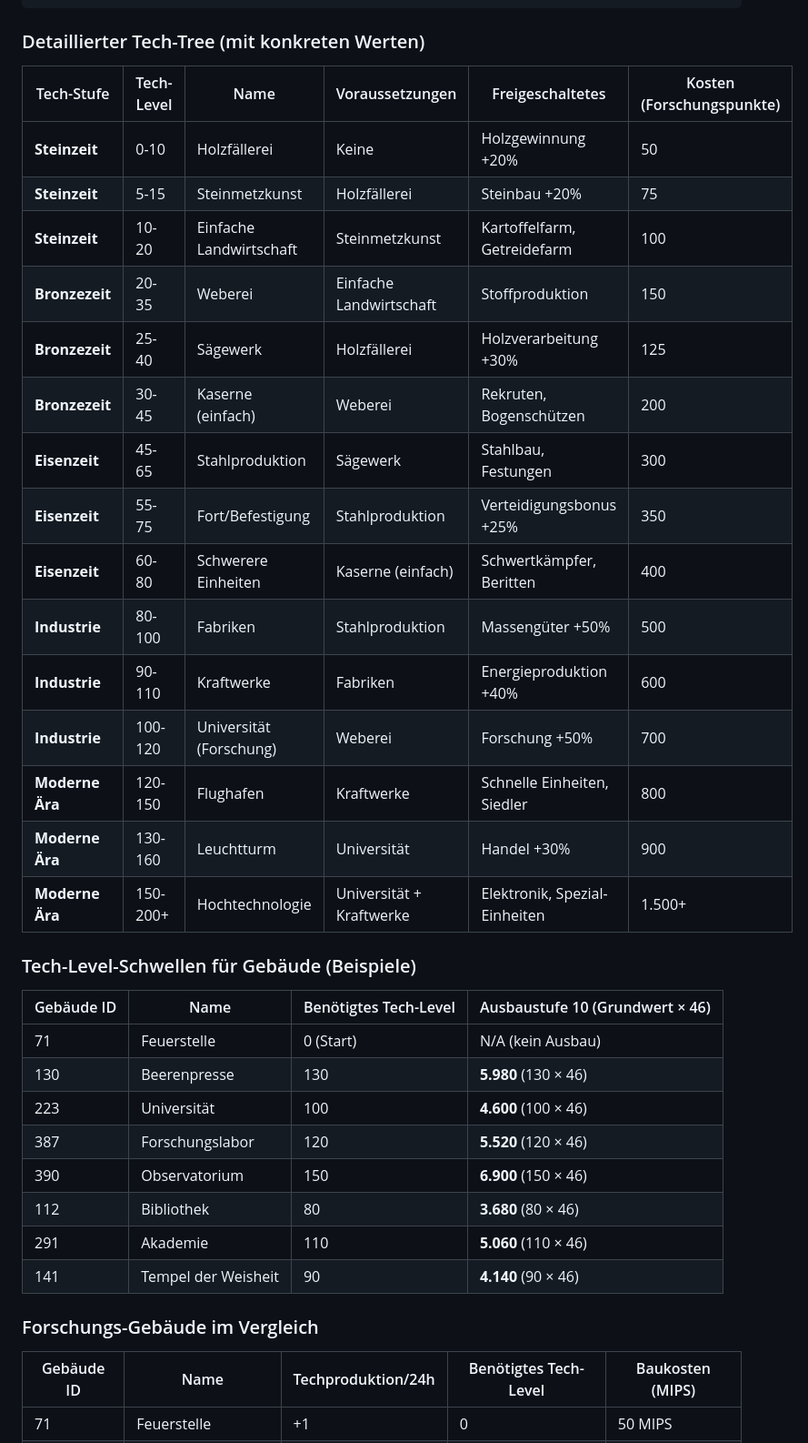
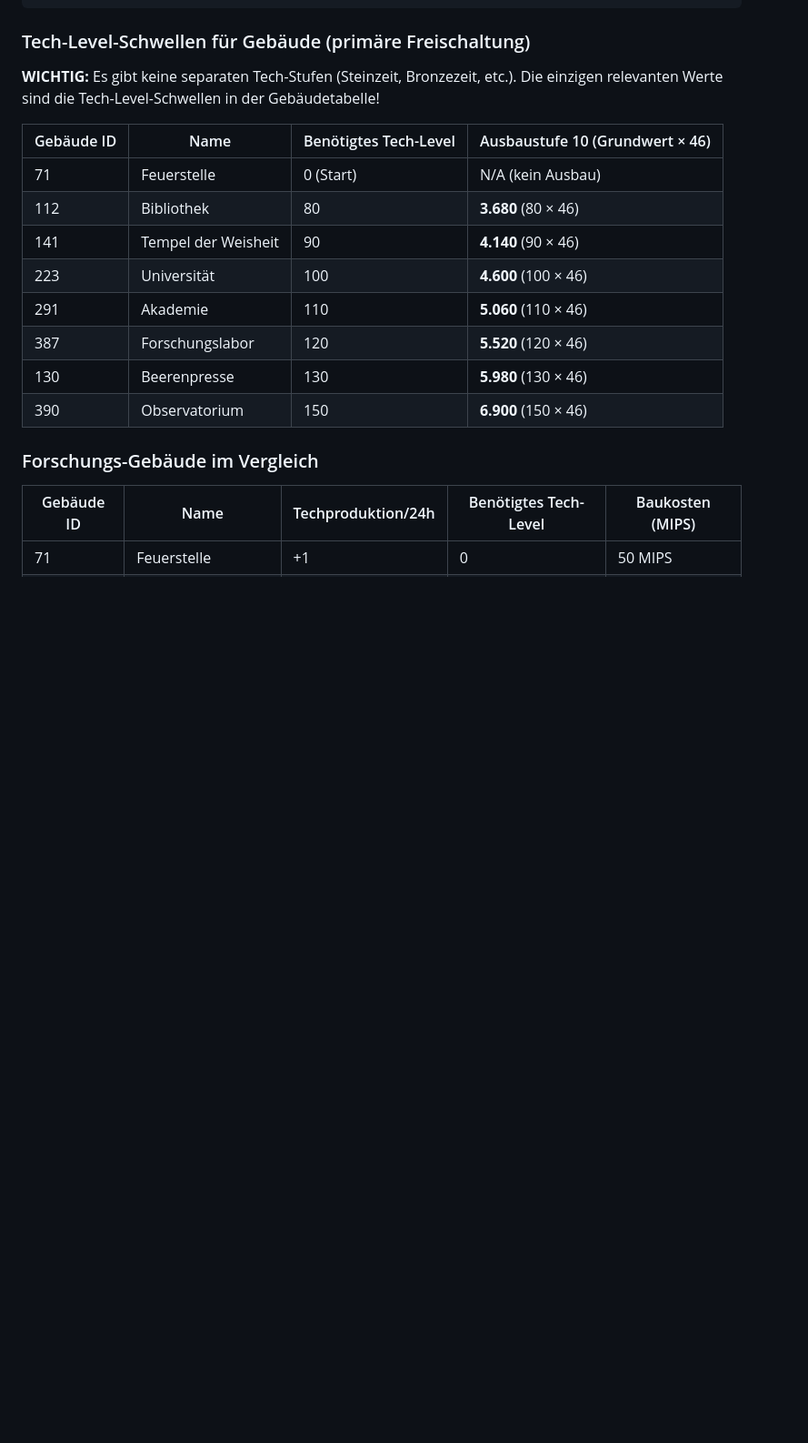
Before and after one commit to AmarokGruner/Wasteland-2026, a Markdown page: docs/27_forschung_tech_tree.md, the part around one of its changes. Shown at 91% size. Drawn GitHub-style; blank space fills up the shorter version.

Commit message:
docs: Tech-Tree korrigiert - Keine separaten Tech-Stufen
🔴 KRITISCHE KORREKTUR:

Bisherige Annahme (FALSCH):
- Es gibt Tech-Stufen (Steinzeit, Bronzezeit, Eisenzeit, etc.)

Korrekte Realität (VOM USER BESTÄTIGT):
- Es gibt KEINE separaten Tech-Stufen!
- Ausschließlich die Tech-Level in der Gebäudetabelle sind relevant!

📝 ÄNDERUNGEN IN docs/27_forschung_tech_tree.md:
- Alte Tech-Stufen-Tabelle (18 Technologien) entfernt
- Neue Tabelle: Tech-Level-Schwellen für Gebäude (primäre Freischaltung)
- WICHTIG-Hinweis: Keine separaten Tech-Stufen, nur Tech-Level-Schwellen
- Beispiel: Tech-Level-Fortschritt eines Spielers (0 → 1.500)

✅ Alle Änderungen ins Git Repository gepusht!

````diff
--- a/docs/27_forschung_tech_tree.md
+++ b/docs/27_forschung_tech_tree.md
@@ -51,38 +51,21 @@ Moderne Ära (Tech-Level 100+)
     └── Spezial-Einheiten
 ```
 
-### Detaillierter Tech-Tree (mit konkreten Werten)
+### Tech-Level-Schwellen für Gebäude (primäre Freischaltung)
 
-| Tech-Stufe | Tech-Level | Name | Voraussetzungen | Freigeschaltetes | Kosten (Forschungspunkte) |
-|------------|------------|------|-----------------|------------------|--------------------------|
-| **Steinzeit** | 0-10 | Holzfällerei | Keine | Holzgewinnung +20% | 50 |
-| **Steinzeit** | 5-15 | Steinmetzkunst | Holzfällerei | Steinbau +20% | 75 |
-| **Steinzeit** | 10-20 | Einfache Landwirtschaft | Steinmetzkunst | Kartoffelfarm, Getreidefarm | 100 |
-| **Bronzezeit** | 20-35 | Weberei | Einfache Landwirtschaft | Stoffproduktion | 150 |
-| **Bronzezeit** | 25-40 | Sägewerk | Holzfällerei | Holzverarbeitung +30% | 125 |
-| **Bronzezeit** | 30-45 | Kaserne (einfach) | Weberei | Rekruten, Bogenschützen | 200 |
-| **Eisenzeit** | 45-65 | Stahlproduktion | Sägewerk | Stahlbau, Festungen | 300 |
-| **Eisenzeit** | 55-75 | Fort/Befestigung | Stahlproduktion | Verteidigungsbonus +25% | 350 |
-| **Eisenzeit** | 60-80 | Schwerere Einheiten | Kaserne (einfach) | Schwertkämpfer, Beritten | 400 |
-| **Industrie** | 80-100 | Fabriken | Stahlproduktion | Massengüter +50% | 500 |
-| **Industrie** | 90-110 | Kraftwerke | Fabriken | Energieproduktion +40% | 600 |
-| **Industrie** | 100-120 | Universität (Forschung) | Weberei | Forschung +50% | 700 |
-| **Moderne Ära** | 120-150 | Flughafen | Kraftwerke | Schnelle Einheiten, Siedler | 800 |
-| **Moderne Ära** | 130-160 | Leuchtturm | Universität | Handel +30% | 900 |
-| **Moderne Ära** | 150-200+ | Hochtechnologie | Universität + Kraftwerke | Elektronik, Spezial-Einheiten | 1.500+ |
-
-### Tech-Level-Schwellen für Gebäude (Beispiele)
+**WICHTIG:** Es gibt keine separaten Tech-Stufen (Steinzeit, Bronzezeit, etc.).
+Die einzigen relevanten Werte sind die Tech-Level-Schwellen in der Gebäudetabelle!
 
 | Gebäude ID | Name | Benötigtes Tech-Level | Ausbaustufe 10 (Grundwert × 46) |
 |------------|------|----------------------|-------------------------------|
 | 71 | Feuerstelle | 0 (Start) | N/A (kein Ausbau) |
+| 112 | Bibliothek | 80 | **3.680** (80 × 46) |
+| 141 | Tempel der Weisheit | 90 | **4.140** (90 × 46) |
+| 223 | Universität | 100 | **4.600** (100 × 46) |
+| 291 | Akademie | 110 | **5.060** (110 × 46) |
+| 387 | Forschungslabor | 120 | **5.520** (120 × 46) |
 | 130 | Beerenpresse | 130 | **5.980** (130 × 46) |
-| 223 | Universität | 100 | **4.600** (100 × 46) |
-| 387 | Forschungslabor | 120 | **5.520** (120 × 46) |
 | 390 | Observatorium | 150 | **6.900** (150 × 46) |
-| 112 | Bibliothek | 80 | **3.680** (80 × 46) |
-| 291 | Akademie | 110 | **5.060** (110 × 46) |
-| 141 | Tempel der Weisheit | 90 | **4.140** (90 × 46) |
 
 ### Forschungs-Gebäude im Vergleich
 
````
Also changed, not shown: other parts of docs/27_forschung_tech_tree.md (+21 -0 lines).
